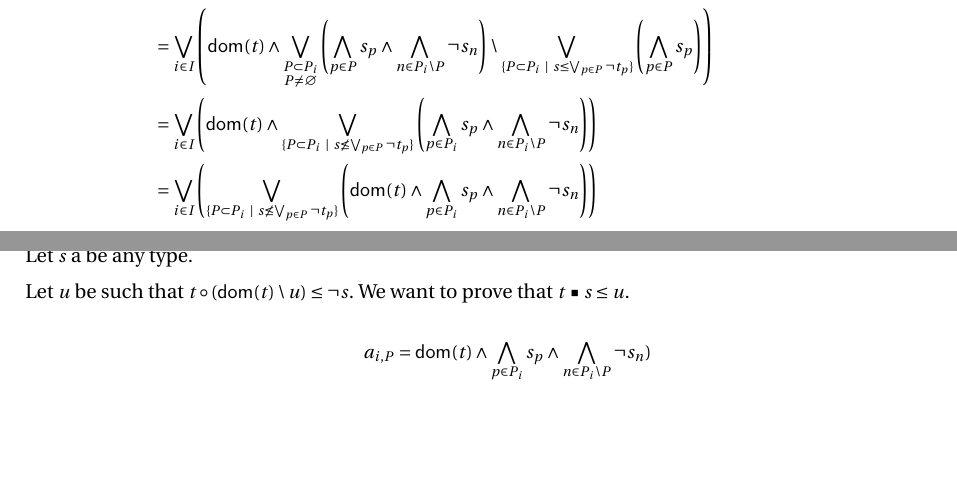
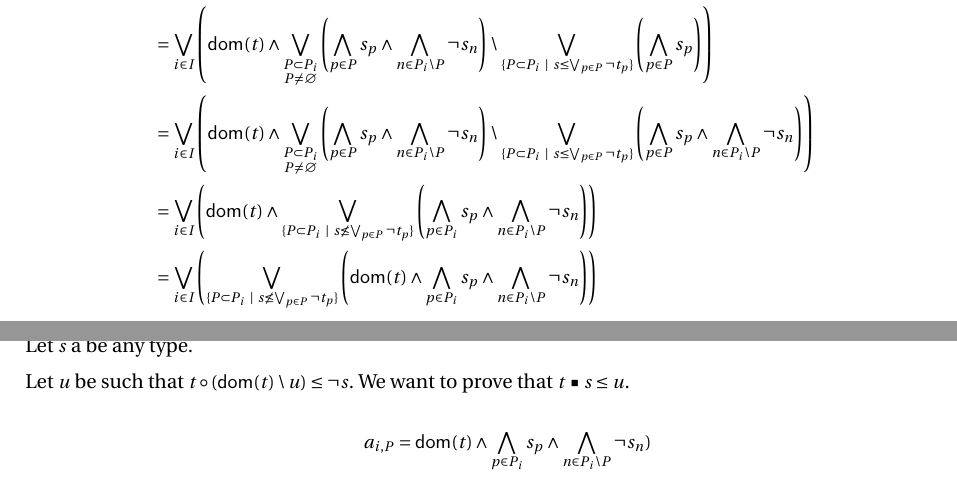
Before and after one commit to E-Sh4rk/TypeInference, a LaTeX document (formalisation.tex): two parts of pages 4 and 5 of 5, joined at a grey line, cut so that both start at the same text, the shorter picture padded with empty space. Compiled offline with pdfLaTeX.

Commit message:
little proof update

```diff
--- a/formalisation.tex
+++ b/formalisation.tex
@@ -211,6 +211,10 @@
         & = \bigvee_{i\in I} \left( \dom t \wedge \bigvee_{\substack{P \subset P_i\\P \neq \varnothing}}
             \left(\bigwedge_{p \in P} s_p \land \bigwedge_{n \in P_i \setminus P} \neg s_n \right) \setminus
             \bigvee_{\{P \subset P_i\alt s \leq \bigvee_{p \in P} \neg t_p\}} \left(\bigwedge_{p \in P} s_p \right)\right)\\
+        & = \bigvee_{i\in I} \left( \dom t \wedge \bigvee_{\substack{P \subset P_i\\P \neq \varnothing}}
+            \left(\bigwedge_{p \in P} s_p \land \bigwedge_{n \in P_i \setminus P} \neg s_n \right) \setminus
+            \bigvee_{\{P \subset P_i\alt s \leq \bigvee_{p \in P} \neg t_p\}}
+            \left(\bigwedge_{p \in P} s_p \land \bigwedge_{n \in P_i \setminus P} \neg s_n \right)\right)\\
         & = \bigvee_{i \in I} \left( \dom t \land \bigvee_{\{P \subset P_i\alt s \not\leq \bigvee_{p \in P} \neg t_p \} }\left(
             \bigwedge_{p\in P_i} s_p \land \bigwedge_{n \in P_i \setminus P} \neg s_n \right)\right)\\
         & = \bigvee_{i \in I} \left( \bigvee_{\{P \subset P_i\alt s \not\leq \bigvee_{p \in P} \neg t_p \} }\left(
```
Also changed, not shown: formalisation.tex (4 more changed lines).
